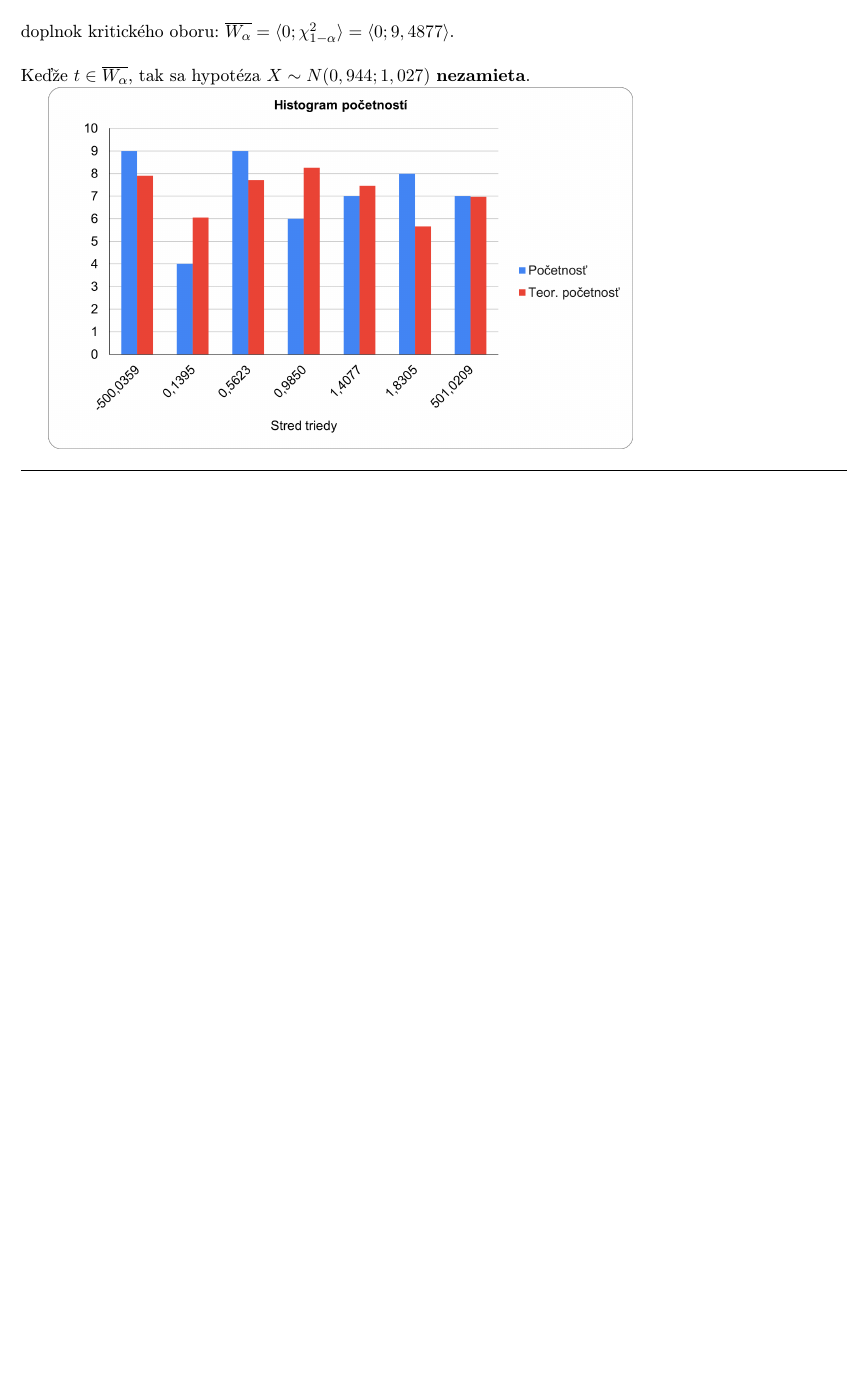
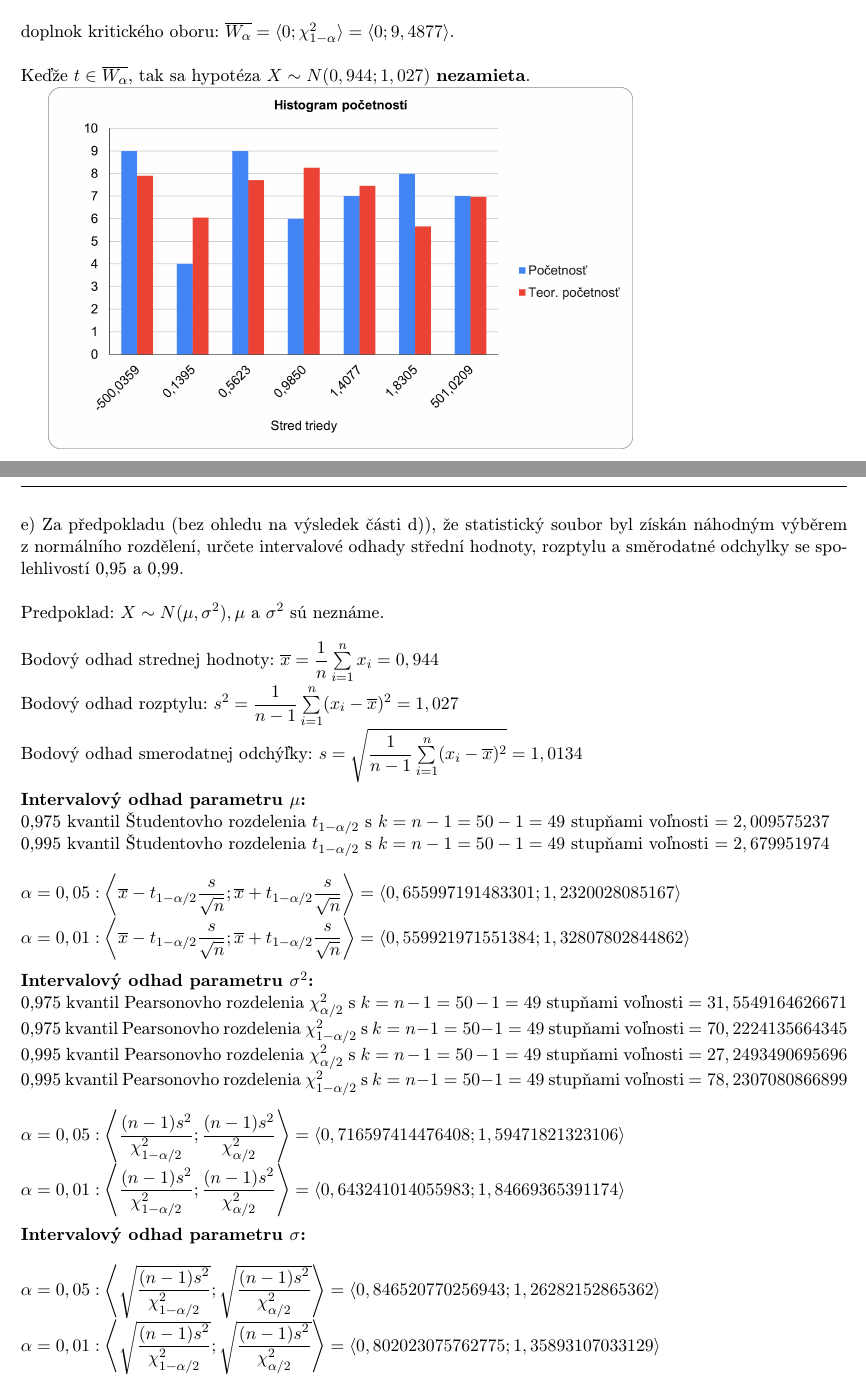
Before and after one commit to pemeth/vut-fit-mit, a LaTeX document (MIT1/MSP/projekt/xnemet04.tex): part of page 5 of 5 before the commit and two parts of pages 5 and 6 of 6 after it, the two joined at a grey line, cut so that both start at the same text, the shorter picture padded with empty space. Compiled offline with pdfLaTeX.

Commit message:
Finish writing up subtask e) of task 1

```diff
--- a/MIT1/MSP/projekt/xnemet04.tex
+++ b/MIT1/MSP/projekt/xnemet04.tex
@@ -222,3 +223,50 @@
     \noindent\rule{\linewidth}{0.4pt}\\
 
+    \noindent
+    e) Za předpokladu (bez ohledu na výsledek části d)), že statistický soubor
+    byl získán náhodným výběrem z normálního rozdělení, určete intervalové odhady
+    střední hodnoty, rozptylu a směrodatné odchylky se spolehlivostí 0,95 a 0,99.\\
+
+    \noindent
+    Predpoklad: $ X \sim N(\mu,\sigma^2), \mu $ a $ \sigma^2 $ sú neznáme.\\
+
+    \noindent
+    Bodový odhad strednej hodnoty: $ \overline{x} = \dfrac{1}{n} \sum\limits_{i=1}^{n} x_i = 0,944 $ \\
+    Bodový odhad rozptylu: $ s^2 = \dfrac{1}{n-1} \sum\limits_{i=1}^{n} (x_i - \overline{x})^2 = 1,027 $ \\
+    Bodový odhad smerodatnej odchýľky: $ s = \sqrt{\dfrac{1}{n-1} \sum\limits_{i=1}^{n} (x_i - \overline{x})^2} = 1,0134 $ \\
+
+    \noindent
+    \textbf{Intervalový odhad parametru $\mu$:}\\
+    0,975 kvantil Študentovho rozdelenia $t_{1-\alpha/2}$ s $k=n-1=50-1=49$
+    stupňami voľnosti $=2,009575237$\\
+    0,995 kvantil Študentovho rozdelenia $t_{1-\alpha/2}$ s $k=n-1=50-1=49$
+    stupňami voľnosti $=2,679951974$\\
+
+    \noindent
+    $\alpha=0,05:\left\langle \overline{x}-t_{1-\alpha/2}\dfrac{s}{\sqrt{n}} ; \overline{x}+t_{1-\alpha/2}\dfrac{s}{\sqrt{n}} \right\rangle = \langle 0,655997191483301 ; 1,2320028085167 \rangle$\\
+    $\alpha=0,01:\left\langle \overline{x}-t_{1-\alpha/2}\dfrac{s}{\sqrt{n}} ; \overline{x}+t_{1-\alpha/2}\dfrac{s}{\sqrt{n}} \right\rangle = \langle 0,559921971551384 ; 1,32807802844862 \rangle$\\
+
+
+    \noindent
+    \textbf{Intervalový odhad parametru $\sigma^2$:}\\
+    \noindent
+    0,975 kvantil Pearsonovho rozdelenia $\chi_{\alpha/2}^{2}$ s $k = n-1 = 50-1=49$
+    stupňami voľnosti $=31,5549164626671$\\
+    0,975 kvantil Pearsonovho rozdelenia $\chi_{1-\alpha/2}^{2}$ s $k = n-1 = 50-1=49$
+    stupňami voľnosti $=70,2224135664345$\\
+    0,995 kvantil Pearsonovho rozdelenia $\chi_{\alpha/2}^{2}$ s $k = n-1 = 50-1=49$
+    stupňami voľnosti $=27,2493490695696$\\
+    0,995 kvantil Pearsonovho rozdelenia $\chi_{1-\alpha/2}^{2}$ s $k = n-1 = 50-1=49$
+    stupňami voľnosti $=78,2307080866899$\\
+
+    \noindent
+    $\alpha=0,05: \left\langle \dfrac{(n-1)s^2}{\chi_{1-\alpha/2}^2} ; \dfrac{(n-1)s^2}{\chi_{\alpha/2}^2} \right\rangle = \langle 0,716597414476408 ; 1,59471821323106 \rangle$\\
+    $\alpha=0,01: \left\langle \dfrac{(n-1)s^2}{\chi_{1-\alpha/2}^2} ; \dfrac{(n-1)s^2}{\chi_{\alpha/2}^2} \right\rangle = \langle 0,643241014055983 ; 1,84669365391174 \rangle$\\
+
+    \noindent
+    \textbf{Intervalový odhad parametru $\sigma$:}\\
+
+    \noindent
+    $\alpha=0,05: \left\langle \sqrt{\dfrac{(n-1)s^2}{\chi_{1-\alpha/2}^2}} ; \sqrt{\dfrac{(n-1)s^2}{\chi_{\alpha/2}^2}} \right\rangle = \langle 0,846520770256943 ; 1,26282152865362 \rangle$\\
+    $\alpha=0,01: \left\langle \sqrt{\dfrac{(n-1)s^2}{\chi_{1-\alpha/2}^2}} ; \sqrt{\dfrac{(n-1)s^2}{\chi_{\alpha/2}^2}} \right\rangle = \langle 0,802023075762775 ; 1,35893107033129 \rangle$\\
 \end{document}
```
Also changed, not shown: MIT1/MSP/projekt/xnemet04.tex (1 more changed lines).
